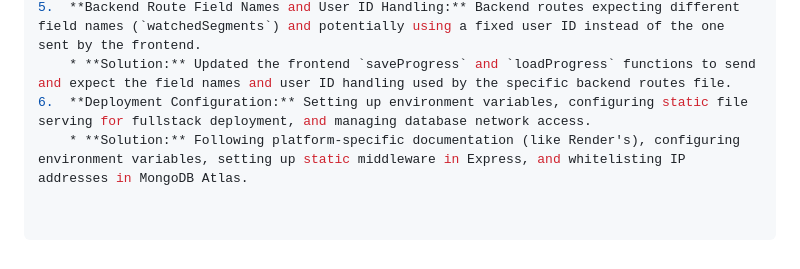
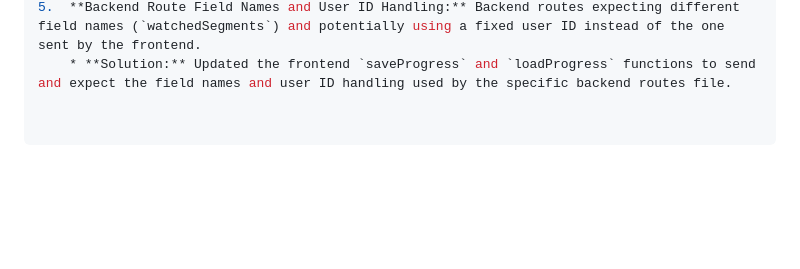
Before and after one commit to soumyajit73/Video-progress-tracker-Tutedude, a Markdown page: README.md, the part around the change. Rendered like a GitHub page; blank space fills up the shorter version.

```diff
--- a/README.md
+++ b/README.md
@@ -80,5 +80,3 @@ Building this application involved several challenges, common in fullstack devel
     * **Solution:** Modified the frontend `saveProgress` function to explicitly map the internal `[[start, end]]` array format to the `{ start, end }` object format required by the Mongoose schema just before sending the data.
 5.  **Backend Route Field Names and User ID Handling:** Backend routes expecting different field names (`watchedSegments`) and potentially using a fixed user ID instead of the one sent by the frontend.
     * **Solution:** Updated the frontend `saveProgress` and `loadProgress` functions to send and expect the field names and user ID handling used by the specific backend routes file.
-6.  **Deployment Configuration:** Setting up environment variables, configuring static file serving for fullstack deployment, and managing database network access.
-    * **Solution:** Following platform-specific documentation (like Render's), configuring environment variables, setting up static middleware in Express, and whitelisting IP addresses in MongoDB Atlas.
```
